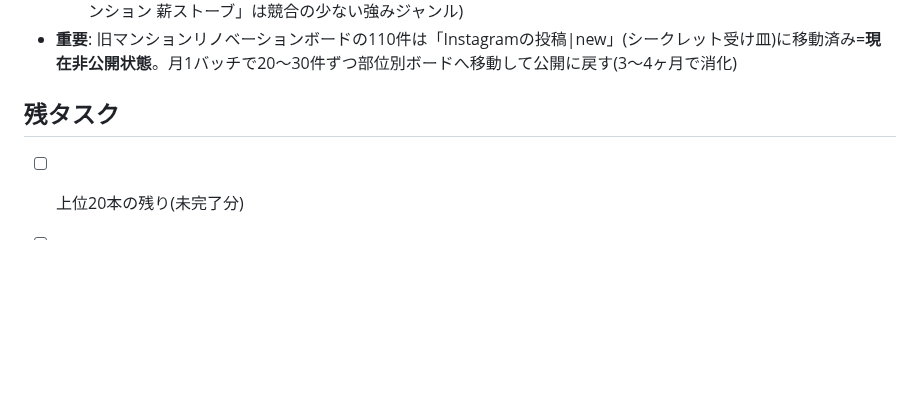
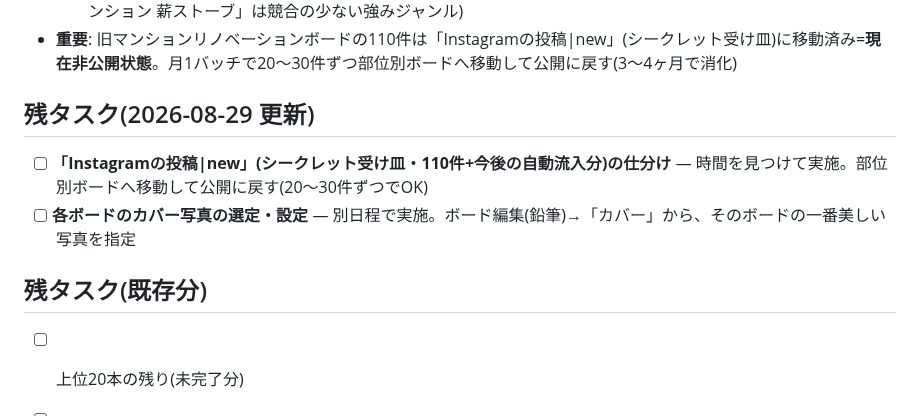
Before and after one commit to handsadesign/HD-schedule-planner, a Markdown page: SANDBOX/Pinterest整備記録.md, the part around the change. Drawn GitHub-style; blank space fills up the shorter version.

Commit message:
残タスクに受け皿仕分けとボードカバー選定を追記
Co-Authored-By: Claude Fable 5 <noreply@anthropic.com>
Claude-Session: https://claude.ai/code/session_01RP5zoGXPtUaB64C7DrsuwQ

```diff
--- a/SANDBOX/Pinterest整備記録.md
+++ b/SANDBOX/Pinterest整備記録.md
@@ -79,7 +79,12 @@
   - 浴室(5件)・暖炉(3件)・バルコニー(3件)は公開のまま残す判断。月1バッチで1〜2枚ずつ補強して育てる(特に「マンション 薪ストーブ」は競合の少ない強みジャンル)
 - **重要**: 旧マンションリノベーションボードの110件は「Instagramの投稿|new」(シークレット受け皿)に移動済み=**現在非公開状態**。月1バッチで20〜30件ずつ部位別ボードへ移動して公開に戻す(3〜4ヶ月で消化)
 
-## 残タスク
+## 残タスク(2026-08-29 更新)
+
+- [ ] **「Instagramの投稿|new」(シークレット受け皿・110件+今後の自動流入分)の仕分け** — 時間を見つけて実施。部位別ボードへ移動して公開に戻す(20〜30件ずつでOK)
+- [ ] **各ボードのカバー写真の選定・設定** — 別日程で実施。ボード編集(鉛筆)→「カバー」から、そのボードの一番美しい写真を指定
+
+## 残タスク(既存分)
 
 - [ ] 上位20本の残り(未完了分)
 - [ ] 編集不可ピンの作り直し(リブキッチン・洗面ランドリー ほか)
```
